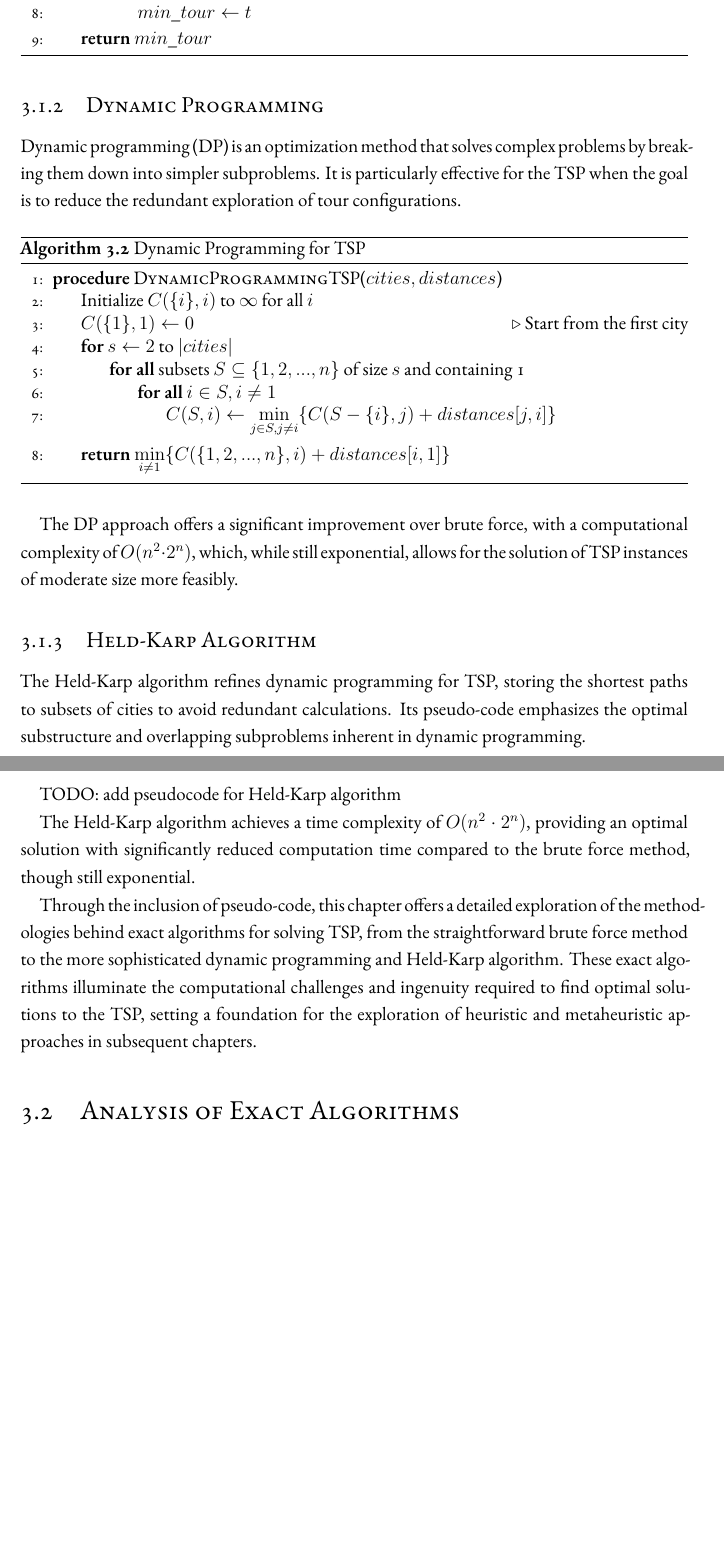
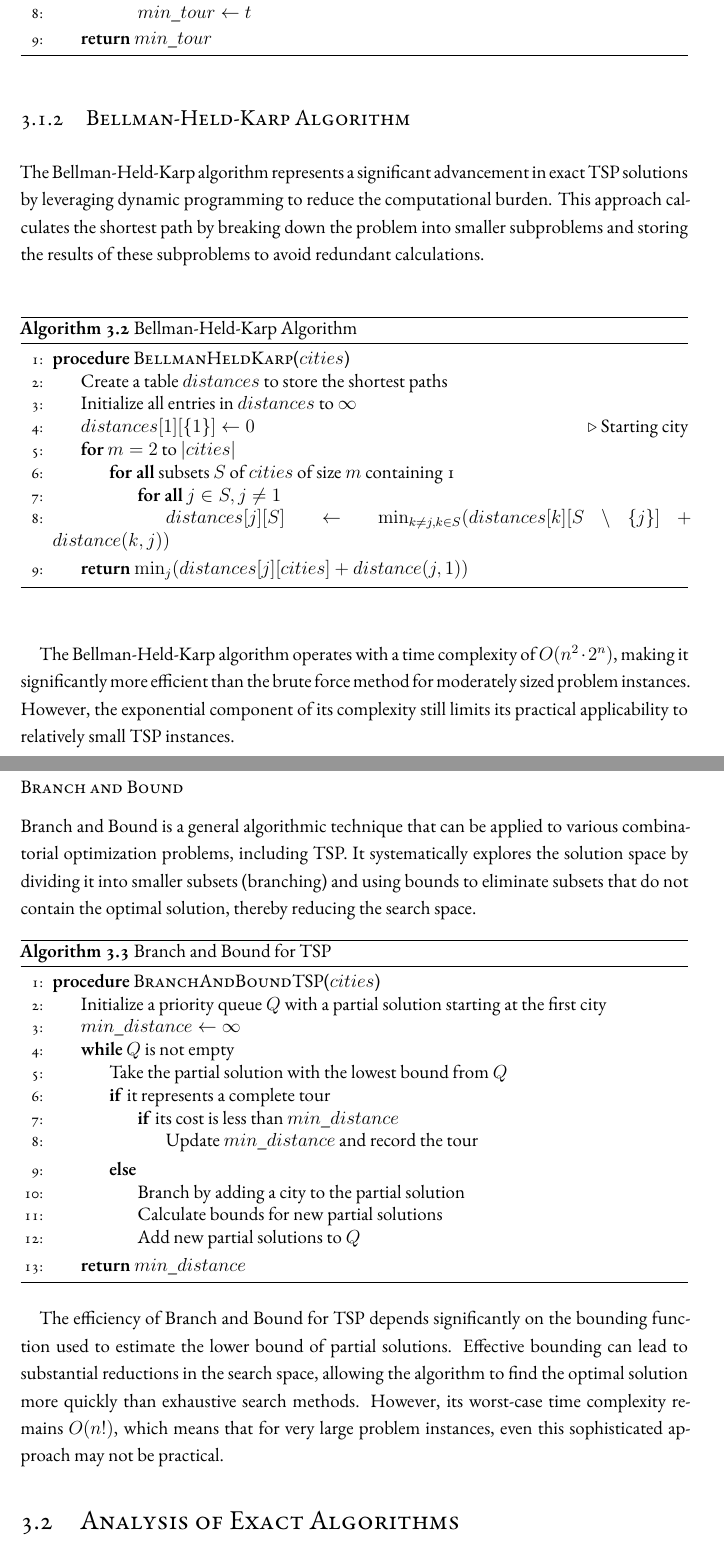
Before and after one commit to BIRSAx2/travelling_salesman_problem_thesis, a LaTeX thesis (dissertation.tex, which reads chapters/chapter3.tex): two parts of pages 32 and 33 of 59, joined at a grey line, cut so that both start at the same text, the shorter picture padded with empty space. Compiled offline with XeLaTeX; a LaTeX package or settings file that is missing is left out.

Commit message:
Completed draft of chapter 3

```diff
--- a/chapters/chapter3.tex
+++ b/chapters/chapter3.tex
@@ -30,38 +30,59 @@ The brute force method systematically examines every possible tour to identify t
 
 The computational complexity of this method is $O(n!)$, reflecting the factorial number of tours that must be evaluated.
 
-\subsection{Dynamic Programming}
+\subsection{Bellman-Held-Karp Algorithm}
 
-Dynamic programming (DP) is an optimization method that solves complex problems by breaking them down into simpler subproblems. It is particularly effective for the TSP when the goal is to reduce the redundant exploration of tour configurations.
+The Bellman-Held-Karp algorithm represents a significant advancement in exact TSP solutions by leveraging dynamic programming to reduce the computational burden. This approach calculates the shortest path by breaking down the problem into smaller subproblems and storing the results of these subproblems to avoid redundant calculations.
+
 \begin{algorithm}
-	\caption{Dynamic Programming for TSP}\label{dynamicprogramming}
+	\caption{Bellman-Held-Karp Algorithm}\label{bellmanheldkarp}
 	\begin{algorithmic}[1]
-		\Procedure{DynamicProgrammingTSP}{$cities, distances$}
-		\State Initialize $C(\{i\}, i)$ to $\infty$ for all $i$
-		\State $C(\{1\}, 1) \gets 0$ \Comment{Start from the first city}
-		\For{$s \gets 2$ to $|cities|$}
-		\ForAll{subsets $S \subseteq \{1, 2, ..., n\}$ of size $s$ and containing 1}
-		\ForAll{$i \in S, i \neq 1$}
-		\State $C(S, i) \gets \min\limits_{j \in S, j \neq i}\{C(S-\{i\}, j) + distances[j, i]\}$
+		\Procedure{BellmanHeldKarp}{$cities$}
+		\State Create a table $distances$ to store the shortest paths
+		\State Initialize all entries in $distances$ to $\infty$
+		\State $distances[1][\{1\}] \gets 0$ \Comment{Starting city}
+		\For{$m = 2$ to $|cities|$}
+		\ForAll{subsets $S$ of $cities$ of size $m$ containing 1}
+		\ForAll{$j \in S, j \neq 1$}
+		\State $distances[j][S] \gets \min_{k \neq j, k \in S} (distances[k][S\setminus\{j\}] + distance(k, j))$
 		\EndFor
 		\EndFor
 		\EndFor
-		\State \Return $\min\limits_{i \neq 1}\{C(\{1,2,...,n\}, i) + distances[i, 1]\}$
+		\State \Return $\min_{j}(distances[j][cities] + distance(j, 1))$
 		\EndProcedure
 	\end{algorithmic}
 \end{algorithm}
 
-The DP approach offers a significant improvement over brute force, with a computational complexity of $O(n^2 \cdot 2^n)$, which, while still exponential, allows for the solution of TSP instances of moderate size more feasibly.
+The Bellman-Held-Karp algorithm operates with a time complexity of $O(n^2 \cdot 2^n)$, making it significantly more efficient than the brute force method for moderately sized problem instances. However, the exponential component of its complexity still limits its practical applicability to relatively small TSP instances.
 
-\subsection{Held-Karp Algorithm}
+\subsubsection{Branch and Bound}
 
-The Held-Karp algorithm refines dynamic programming for TSP, storing the shortest paths to subsets of cities to avoid redundant calculations. Its pseudo-code emphasizes the optimal substructure and overlapping subproblems inherent in dynamic programming.
+Branch and Bound is a general algorithmic technique that can be applied to various combinatorial optimization problems, including TSP. It systematically explores the solution space by dividing it into smaller subsets (branching) and using bounds to eliminate subsets that do not contain the optimal solution, thereby reducing the search space.
 
-TODO: add pseudocode for Held-Karp algorithm
+\begin{algorithm}
+	\caption{Branch and Bound for TSP}\label{branchbound}
+	\begin{algorithmic}[1]
+		\Procedure{BranchAndBoundTSP}{$cities$}
+		\State Initialize a priority queue $Q$ with a partial solution starting at the first city
+		\State $min\_distance \gets \infty$
+		\While{$Q$ is not empty}
+		\State Take the partial solution with the lowest bound from $Q$
+		\If{it represents a complete tour}
+		\If{its cost is less than $min\_distance$}
+		\State Update $min\_distance$ and record the tour
+		\EndIf
+		\Else
+		\State Branch by adding a city to the partial solution
+		\State Calculate bounds for new partial solutions
+		\State Add new partial solutions to $Q$
+		\EndIf
+		\EndWhile
+		\State \Return $min\_distance$
+		\EndProcedure
+	\end{algorithmic}
+\end{algorithm}
 
-The Held-Karp algorithm achieves a time complexity of $O(n^2 \cdot 2^n)$, providing an optimal solution with significantly reduced computation time compared to the brute force method, though still exponential.
-
-Through the inclusion of pseudo-code, this chapter offers a detailed exploration of the methodologies behind exact algorithms for solving TSP, from the straightforward brute force method to the more sophisticated dynamic programming and Held-Karp algorithm. These exact algorithms illuminate the computational challenges and ingenuity required to find optimal solutions to the TSP, setting a foundation for the exploration of heuristic and metaheuristic approaches in subsequent chapters.
+The efficiency of Branch and Bound for TSP depends significantly on the bounding function used to estimate the lower bound of partial solutions. Effective bounding can lead to substantial reductions in the search space, allowing the algorithm to find the optimal solution more quickly than exhaustive search methods. However, its worst-case time complexity remains $O(n!)$, which means that for very large problem instances, even this sophisticated approach may not be practical.
 
 
 \section{Analysis of Exact Algorithms}
```
Also changed, not shown: chapters/chapter1.bak.tex (deleted, +0 -46 lines), references.bib (+12 -0 lines), chapters/chapter3.tex (28 more changed lines).
